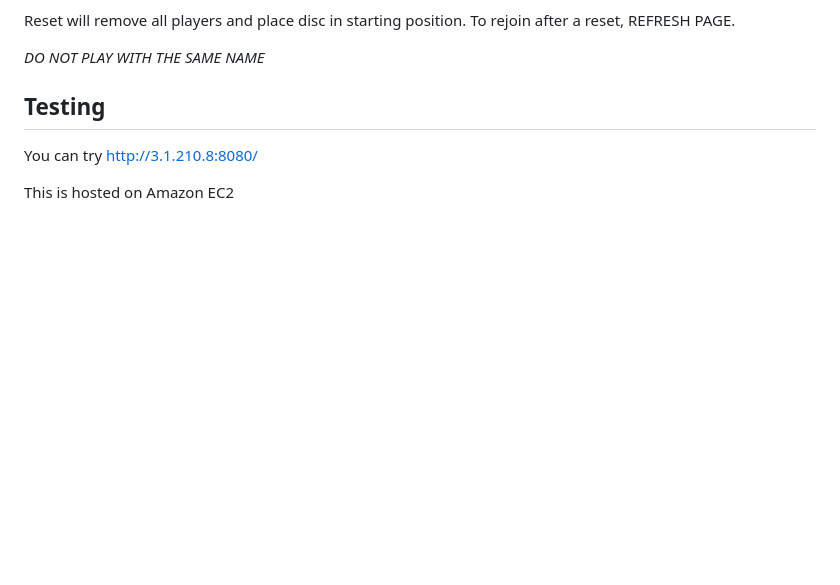
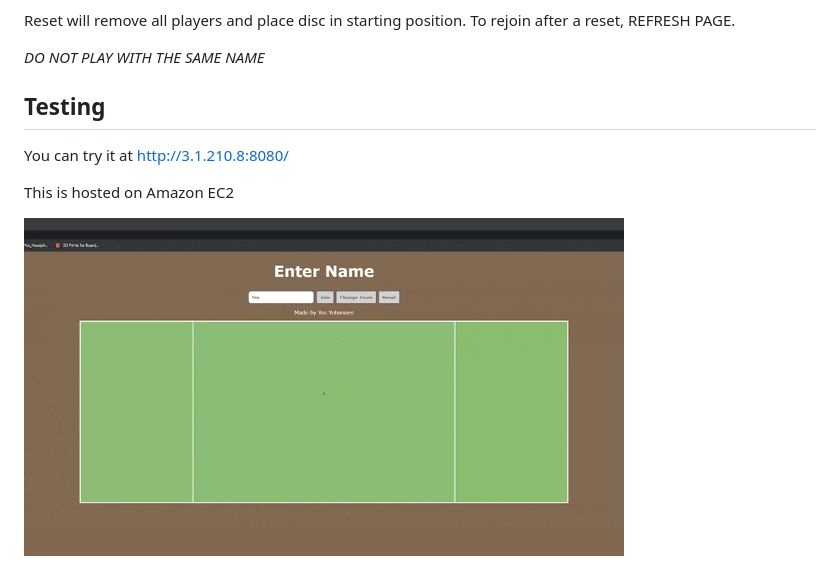
Before and after one commit to YosYohannes/UltiTool, a Markdown page: README.md, the part around the change. Drawn GitHub-style; pictures changed too: UltiTool.gif (added); blank space fills up the shorter version.

Commit message:
Added gif

```diff
--- a/README.md
+++ b/README.md
@@ -41,6 +41,8 @@ Reset will remove all players and place disc in starting position. To rejoin aft
 
 ## Testing
 
-You can try http://3.1.210.8:8080/
+You can try it at http://3.1.210.8:8080/
 
 This is hosted on Amazon EC2
+
+![](UltiTool.gif)
```
